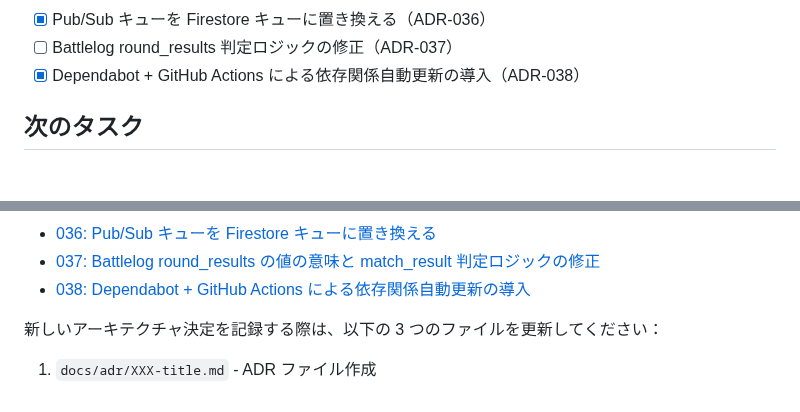
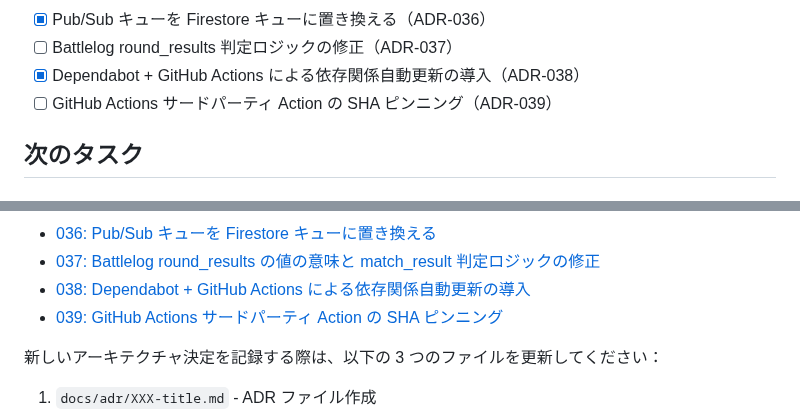
Before and after one commit to kajiwara22/sf6chapter, a Markdown page: CLAUDE.md, 2 parts joined by grey strips. GitHub-like rendering.

```diff
--- a/CLAUDE.md
+++ b/CLAUDE.md
@@ -98,6 +98,7 @@ sf6-chapter/
 - [x] Pub/Sub キューを Firestore キューに置き換える（ADR-036）
 - [ ] Battlelog round_results 判定ロジックの修正（ADR-037）
 - [x] Dependabot + GitHub Actions による依存関係自動更新の導入（ADR-038）
+- [ ] GitHub Actions サードパーティ Action の SHA ピンニング（ADR-039）
 
 ## 次のタスク
 
@@ -313,6 +314,7 @@ docker compose up -d
 - [036: Pub/Sub キューを Firestore キューに置き換える](docs/adr/036-replace-pubsub-with-firestore-queue.md)
 - [037: Battlelog round_results の値の意味と match_result 判定ロジックの修正](docs/adr/037-battlelog-round-results-value-semantics.md)
 - [038: Dependabot + GitHub Actions による依存関係自動更新の導入](docs/adr/038-dependabot-and-github-actions-for-dependency-updates.md)
+- [039: GitHub Actions サードパーティ Action の SHA ピンニング](docs/adr/039-github-actions-sha-pinning.md)
 
 新しいアーキテクチャ決定を記録する際は、以下の 3 つのファイルを更新してください：
 1. `docs/adr/XXX-title.md` - ADR ファイル作成
```
Also changed, not shown: docs/adr/039-github-actions-sha-pinning.md (added, +78 -0 lines), docs/adr/README.md (+1 -0 lines).
